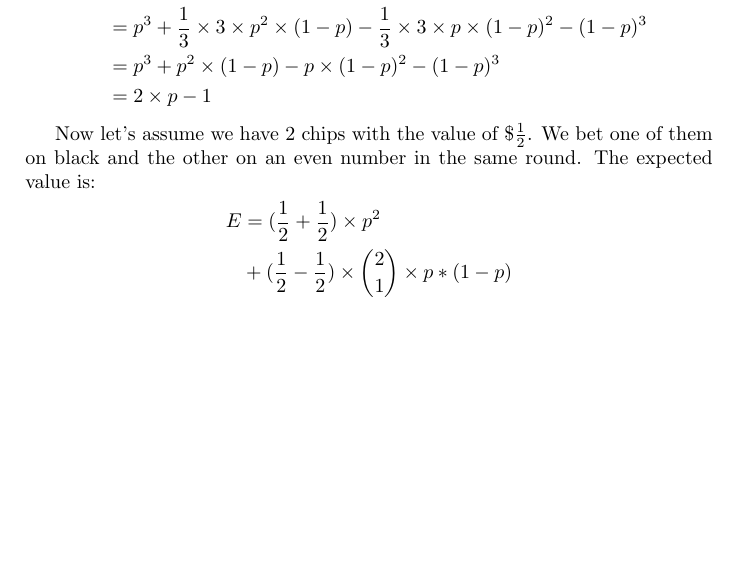
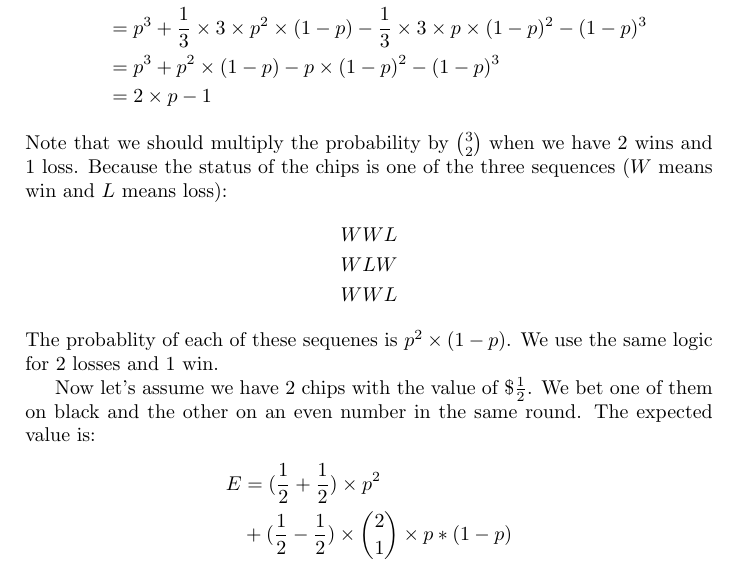
Before and after one commit to QSaman/Roulette, a LaTeX book (roulette.tex): part of page 4 of 6 before the commit and part of page 4 of 7 after it, cut so that both start at the same text, the shorter picture padded with empty space. Compiled offline with pdfLaTeX.

Commit message:
Add more clarity to expected value

```diff
--- a/roulette.tex
+++ b/roulette.tex
@@ -89,6 +89,15 @@
 			  &= 2 \times p - 1
 		\end{split}
 	\end{equation*}
+	Note that we should multiply the probability by $\binom{3}{2}$ when we have 2 wins and 1 loss. Because the status of the chips is one of the three sequences ($W$ means win and $L$ means loss):
+	\begin{equation*}
+		\begin{split}
+		WWL \\
+		WLW \\
+		WWL \\
+		\end{split}
+	\end{equation*}
+	The probablity of each of these sequenes is $p^2 \times (1 - p)$. We use the same logic for 2 losses and 1 win.
 	\par Now let's assume we have 2 chips with the value of \$$\frac{1}{2}$. We bet one of them on black and the other on an even number in the same round. The expected value is:
 	\begin{equation*}
 		\begin{split}
```
Also changed, not shown: roulette.pdf.
